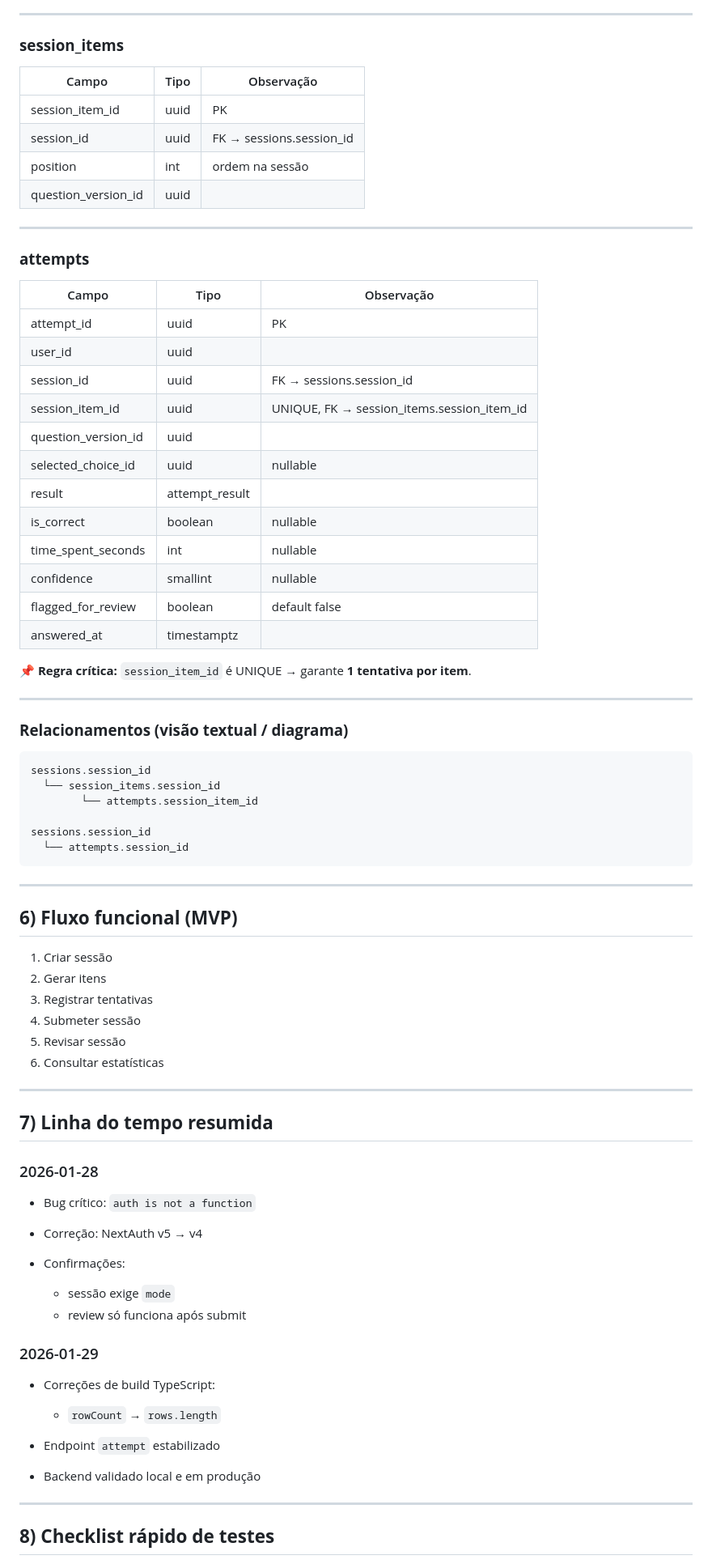
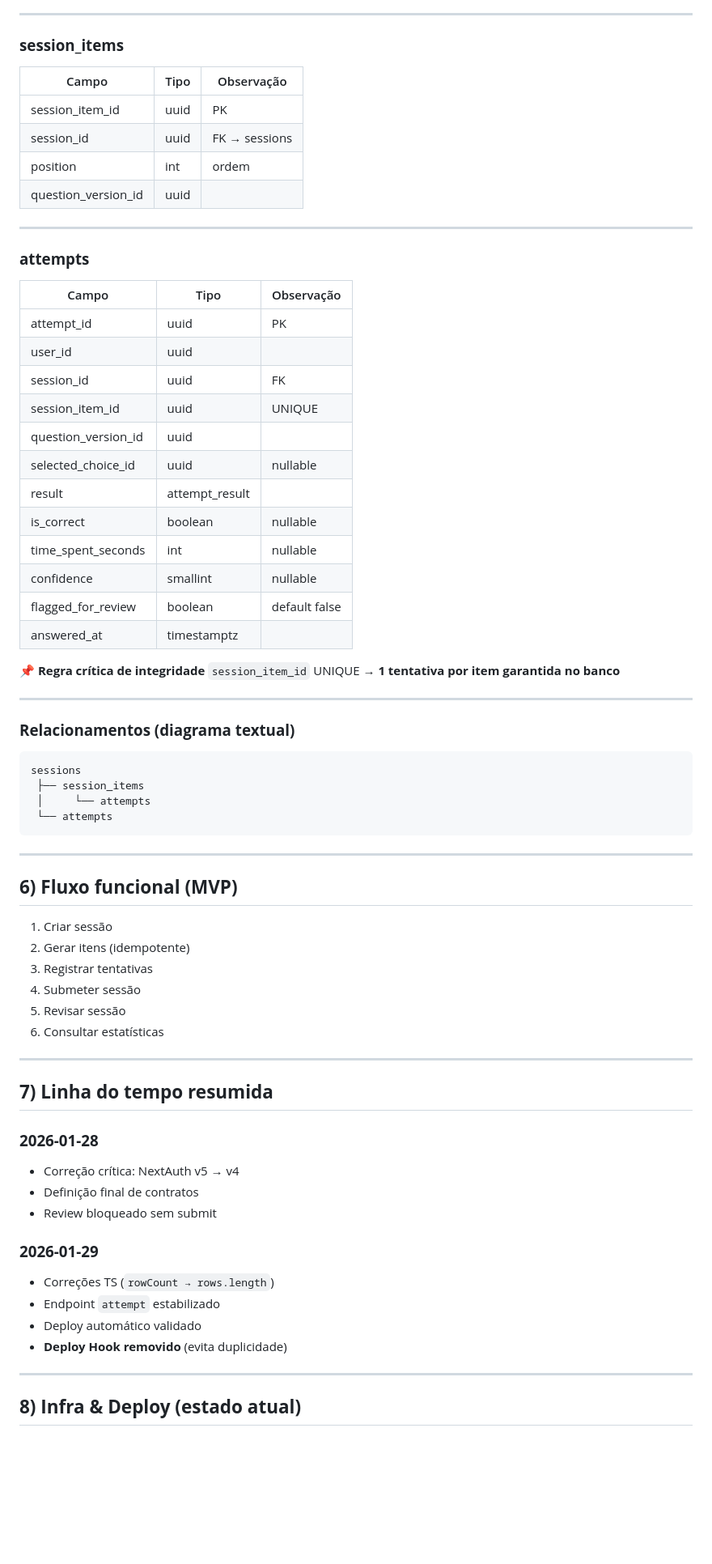
Before and after one commit to HelpUSA/usmle, a Markdown page: docs/api-contract.md, the part around one of its changes. Shown at 81% size. Drawn GitHub-style; blank space fills up the shorter version.

````diff
--- a/docs/api-contract.md
+++ b/docs/api-contract.md
@@ -324,46 +348,44 @@ session_mode:
 
 ### **session_items**
 
-| Campo               | Tipo | Observação               |
-| ------------------- | ---- | ------------------------ |
-| session_item_id     | uuid | PK                       |
-| session_id          | uuid | FK → sessions.session_id |
-| position            | int  | ordem na sessão          |
-| question_version_id | uuid |                          |
+| Campo               | Tipo | Observação    |
+| ------------------- | ---- | ------------- |
+| session_item_id     | uuid | PK            |
+| session_id          | uuid | FK → sessions |
+| position            | int  | ordem         |
+| question_version_id | uuid |               |
 
 ---
 
 ### **attempts**
 
-| Campo               | Tipo           | Observação                                 |
-| ------------------- | -------------- | ------------------------------------------ |
-| attempt_id          | uuid           | PK                                         |
-| user_id             | uuid           |                                            |
-| session_id          | uuid           | FK → sessions.session_id                   |
-| session_item_id     | uuid           | UNIQUE, FK → session_items.session_item_id |
-| question_version_id | uuid           |                                            |
-| selected_choice_id  | uuid           | nullable                                   |
-| result              | attempt_result |                                            |
-| is_correct          | boolean        | nullable                                   |
-| time_spent_seconds  | int            | nullable                                   |
-| confidence          | smallint       | nullable                                   |
-| flagged_for_review  | boolean        | default false                              |
-| answered_at         | timestamptz    |                                            |
+| Campo               | Tipo           | Observação    |
+| ------------------- | -------------- | ------------- |
+| attempt_id          | uuid           | PK            |
+| user_id             | uuid           |               |
+| session_id          | uuid           | FK            |
+| session_item_id     | uuid           | UNIQUE        |
+| question_version_id | uuid           |               |
+| selected_choice_id  | uuid           | nullable      |
+| result              | attempt_result |               |
+| is_correct          | boolean        | nullable      |
+| time_spent_seconds  | int            | nullable      |
+| confidence          | smallint       | nullable      |
+| flagged_for_review  | boolean        | default false |
+| answered_at         | timestamptz    |               |
 
-📌 **Regra crítica:**
-`session_item_id` é UNIQUE → garante **1 tentativa por item**.
+📌 **Regra crítica de integridade**
+`session_item_id` UNIQUE → **1 tentativa por item garantida no banco**
 
 ---
 
-### **Relacionamentos (visão textual / diagrama)**
+### **Relacionamentos (diagrama textual)**
 
 ```
-sessions.session_id
-  └── session_items.session_id
-        └── attempts.session_item_id
-
-sessions.session_id
-  └── attempts.session_id
+sessions
+ ├── session_items
+ │     └── attempts
+ └── attempts
 ```
 
 ---
@@ -371,7 +393,7 @@ sessions.session_id
 ## **6) Fluxo funcional (MVP)**
 
 1. Criar sessão
-2. Gerar itens
+2. Gerar itens (idempotente)
 3. Registrar tentativas
 4. Submeter sessão
 5. Revisar sessão
@@ -381,24 +403,20 @@ sessions.session_id
 
 ## **7) Linha do tempo resumida**
 
-### 2026-01-28
+### **2026-01-28**
 
-* Bug crítico: `auth is not a function`
-* Correção: NextAuth v5 → v4
-* Confirmações:
+* Correção crítica: NextAuth v5 → v4
+* Definição final de contratos
+* Review bloqueado sem submit
 
-  * sessão exige `mode`
-  * review só funciona após submit
+### **2026-01-29**
 
-### 2026-01-29
-
-* Correções de build TypeScript:
-
-  * `rowCount` → `rows.length`
+* Correções TS (`rowCount → rows.length`)
 * Endpoint `attempt` estabilizado
-* Backend validado local e em produção
+* Deploy automático validado
+* **Deploy Hook removido** (evita duplicidade)
 
 ---
 
-## **8) Checklist rápido de testes**
+## **8) Infra & Deploy (estado atual)**
 
````
Also changed, not shown: other parts of docs/api-contract.md (+139 -107 lines).
